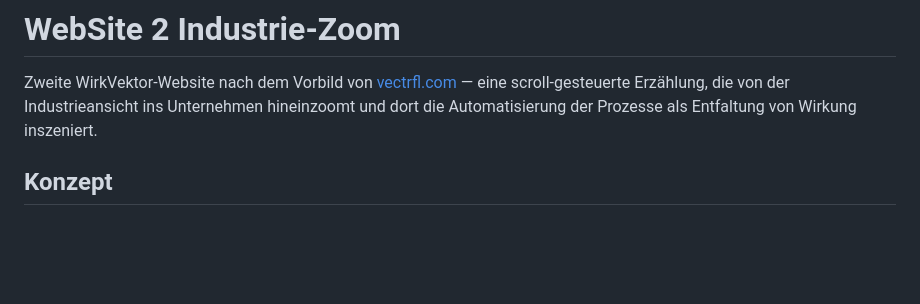
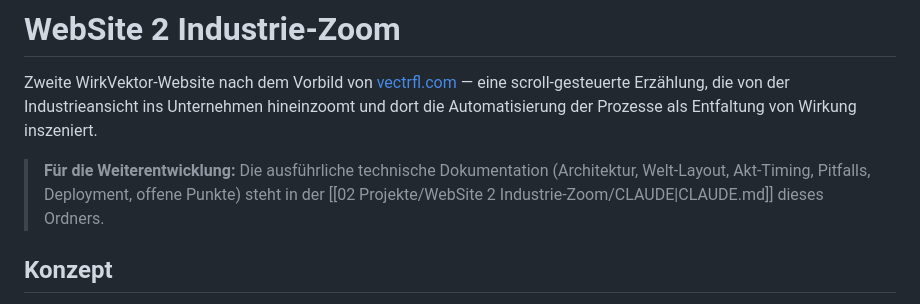
Before and after one commit to SZzip/WirkVektor, a Markdown page: 02 Projekte/WebSite 2 Industrie-Zoom/WebSite 2 Industrie-Zoom.md, the part around the change. Drawn GitHub-style; blank space fills up the shorter version.

```diff
--- a/02 Projekte/WebSite 2 Industrie-Zoom/WebSite 2 Industrie-Zoom.md
+++ b/02 Projekte/WebSite 2 Industrie-Zoom/WebSite 2 Industrie-Zoom.md
@@ -7,6 +7,8 @@ date: 2026-06-11
 # WebSite 2 Industrie-Zoom
 
 Zweite WirkVektor-Website nach dem Vorbild von [vectrfl.com](https://www.vectrfl.com/) — eine scroll-gesteuerte Erzählung, die von der Industrieansicht ins Unternehmen hineinzoomt und dort die Automatisierung der Prozesse als Entfaltung von Wirkung inszeniert.
+
+> **Für die Weiterentwicklung:** Die ausführliche technische Dokumentation (Architektur, Welt-Layout, Akt-Timing, Pitfalls, Deployment, offene Punkte) steht in der [[02 Projekte/WebSite 2 Industrie-Zoom/CLAUDE|CLAUDE.md]] dieses Ordners.
 
 ## Konzept
 
```
Also changed, not shown: 02 Projekte/WebSite 2 Industrie-Zoom/CLAUDE.md (added, +144 -0 lines).
